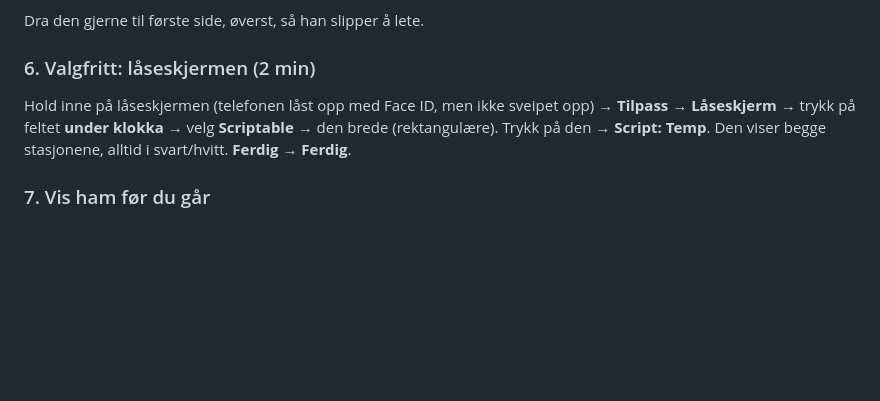
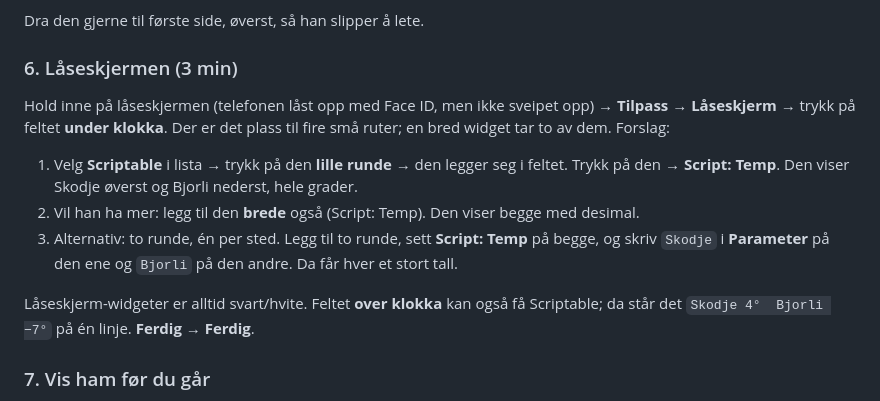
Before and after one commit to dnusual/Temp-widget, a Markdown page: OPPSETT.md, the part around the change. Drawn GitHub-style; blank space fills up the shorter version.

```diff
--- a/OPPSETT.md
+++ b/OPPSETT.md
@@ -84,12 +84,20 @@ Trykk **Ferdig** for å gå ut av menyen.
 
 Dra den gjerne til første side, øverst, så han slipper å lete.
 
-### 6. Valgfritt: låseskjermen (2 min)
+### 6. Låseskjermen (3 min)
 
 Hold inne på låseskjermen (telefonen låst opp med Face ID, men ikke sveipet opp) →
-**Tilpass** → **Låseskjerm** → trykk på feltet **under klokka** → velg **Scriptable** → den
-brede (rektangulære). Trykk på den → **Script: Temp**. Den viser begge stasjonene, alltid i
-svart/hvitt. **Ferdig** → **Ferdig**.
+**Tilpass** → **Låseskjerm** → trykk på feltet **under klokka**. Der er det plass til fire
+små ruter; en bred widget tar to av dem. Forslag:
+
+1. Velg **Scriptable** i lista → trykk på den **lille runde** → den legger seg i feltet.
+   Trykk på den → **Script: Temp**. Den viser Skodje øverst og Bjorli nederst, hele grader.
+2. Vil han ha mer: legg til den **brede** også (Script: Temp). Den viser begge med desimal.
+3. Alternativ: to runde, én per sted. Legg til to runde, sett **Script: Temp** på begge, og
+   skriv `Skodje` i **Parameter** på den ene og `Bjorli` på den andre. Da får hver et stort tall.
+
+Låseskjerm-widgeter er alltid svart/hvite. Feltet **over klokka** kan også få Scriptable;
+da står det `Skodje 4°  Bjorli −7°` på én linje. **Ferdig** → **Ferdig**.
 
 ### 7. Vis ham før du går
 
```
Also changed, not shown: README.md (+12 -2 lines), docs/laseskjerm.png (added), 2 other files.
